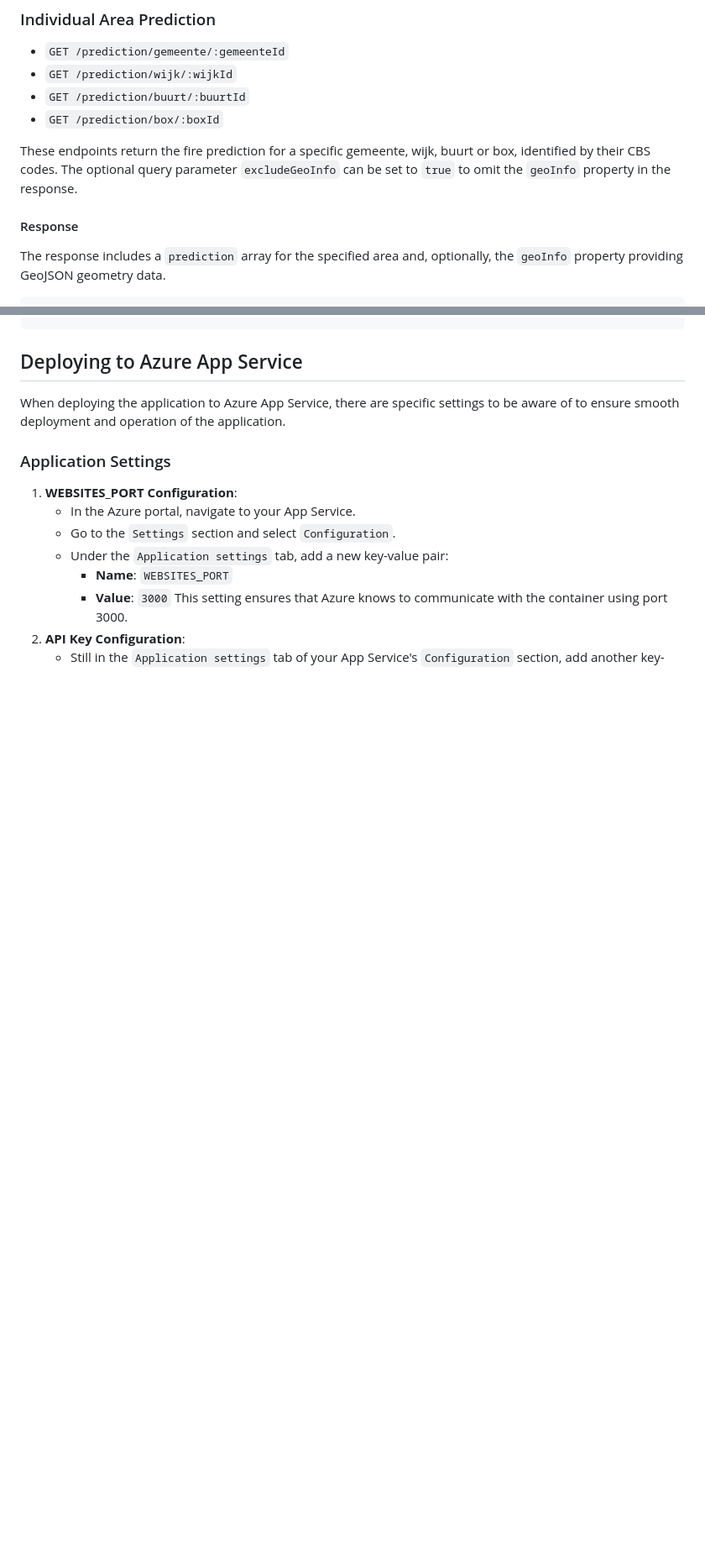
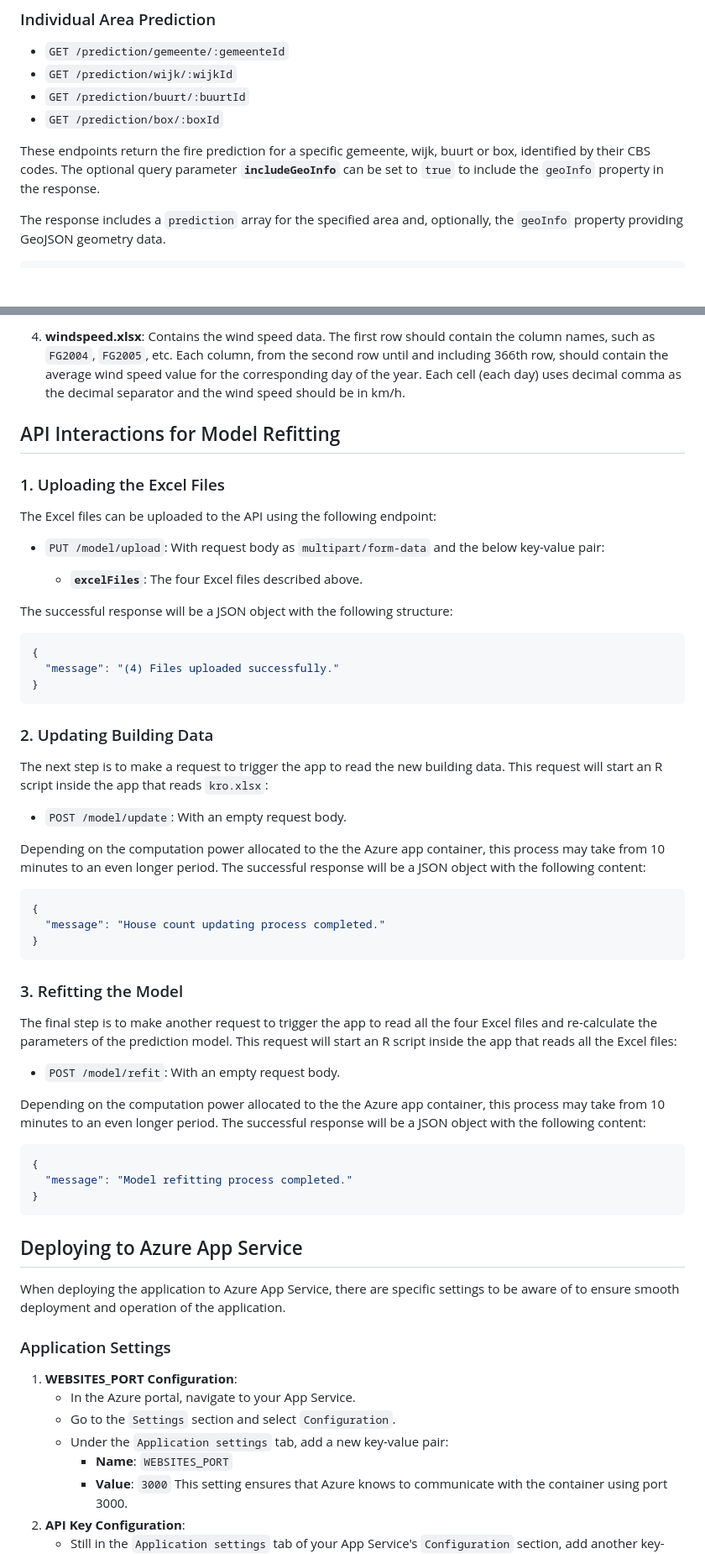
Before and after one commit to omeresas/chimney-fire-app, a Markdown page: README.md, 2 parts joined by grey strips. Shown: that part at 84% size. GitHub-like rendering; blank space fills up the shorter version.

````diff
--- a/README.md
+++ b/README.md
@@ -90,9 +96,7 @@ Note that **`geoInfo.properties`** for a box is different from that of a gemeent
 - `GET /prediction/buurt/:buurtId`
 - `GET /prediction/box/:boxId`
 
-These endpoints return the fire prediction for a specific gemeente, wijk, buurt or box, identified by their CBS codes. The optional query parameter `excludeGeoInfo` can be set to `true` to omit the `geoInfo` property in the response.
-
-#### Response
+These endpoints return the fire prediction for a specific gemeente, wijk, buurt or box, identified by their CBS codes. The optional query parameter **`includeGeoInfo`** can be set to `true` to include the `geoInfo` property in the response.
 
 The response includes a `prediction` array for the specified area and, optionally, the `geoInfo` property providing GeoJSON geometry data.
 
@@ -173,3 +213,49 @@ GET https://chimneyfireproject.azurewebsites.net/prediction/box/53648?excludeGeo
+4. **windspeed.xlsx**: Contains the wind speed data. The first row should contain the column names, such as `FG2004`, `FG2005`, etc. Each column, from the second row until and including 366th row, should contain the average wind speed value for the corresponding day of the year. Each cell (each day) uses decimal comma as the decimal separator and the wind speed should be in km/h.
+
+## API Interactions for Model Refitting
+
+### 1. Uploading the Excel Files
+
+The Excel files can be uploaded to the API using the following endpoint:
+
+- `PUT /model/upload`: With request body as `multipart/form-data` and the below key-value pair:
+
+  - **`excelFiles`**: The four Excel files described above.
+
+The successful response will be a JSON object with the following structure:
+
+```json
+{
+  "message": "(4) Files uploaded successfully."
+}
+```
+
+### 2. Updating Building Data
+
+The next step is to make a request to trigger the app to read the new building data. This request will start an R script inside the app that reads `kro.xlsx`:
+
+- `POST /model/update`: With an empty request body.
+
+Depending on the computation power allocated to the the Azure app container, this process may take from 10 minutes to an even longer period. The successful response will be a JSON object with the following content:
+
+```json
+{
+  "message": "House count updating process completed."
+}
+```
+
+### 3. Refitting the Model
+
+The final step is to make another request to trigger the app to read all the four Excel files and re-calculate the parameters of the prediction model. This request will start an R script inside the app that reads all the Excel files:
+
+- `POST /model/refit`: With an empty request body.
+
+Depending on the computation power allocated to the the Azure app container, this process may take from 10 minutes to an even longer period. The successful response will be a JSON object with the following content:
+
+```json
+{
+  "message": "Model refitting process completed."
+}
 ```
 
 ## Deploying to Azure App Service
````
Also changed, not shown: other parts of README.md (+65 -21 lines).
